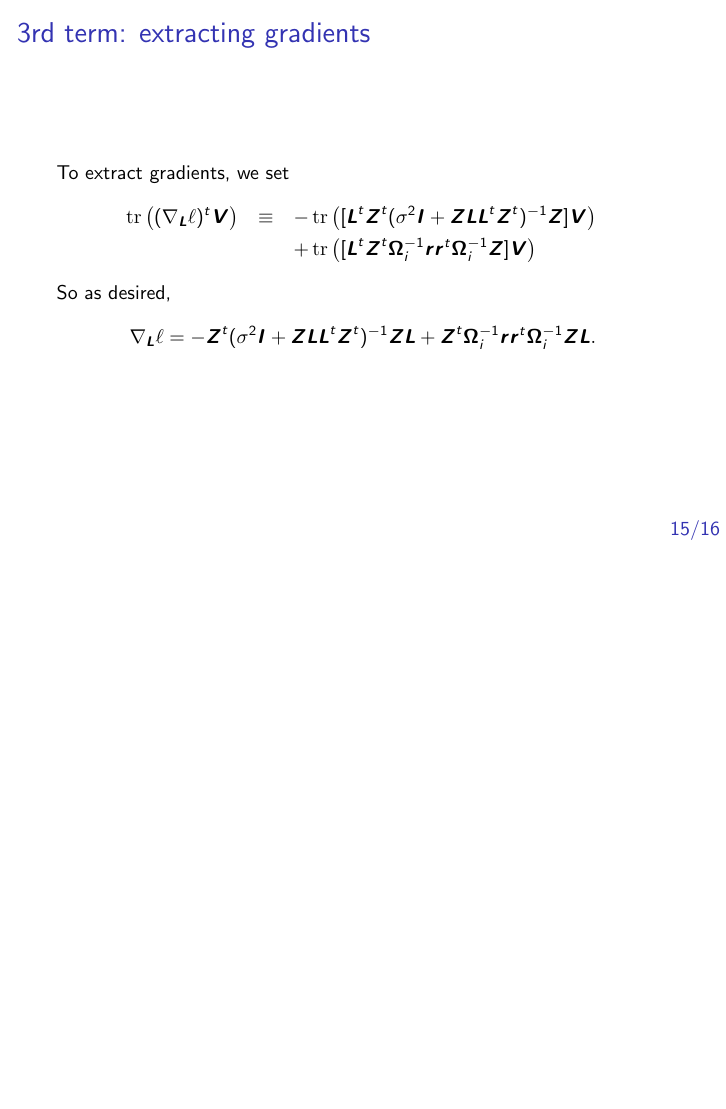
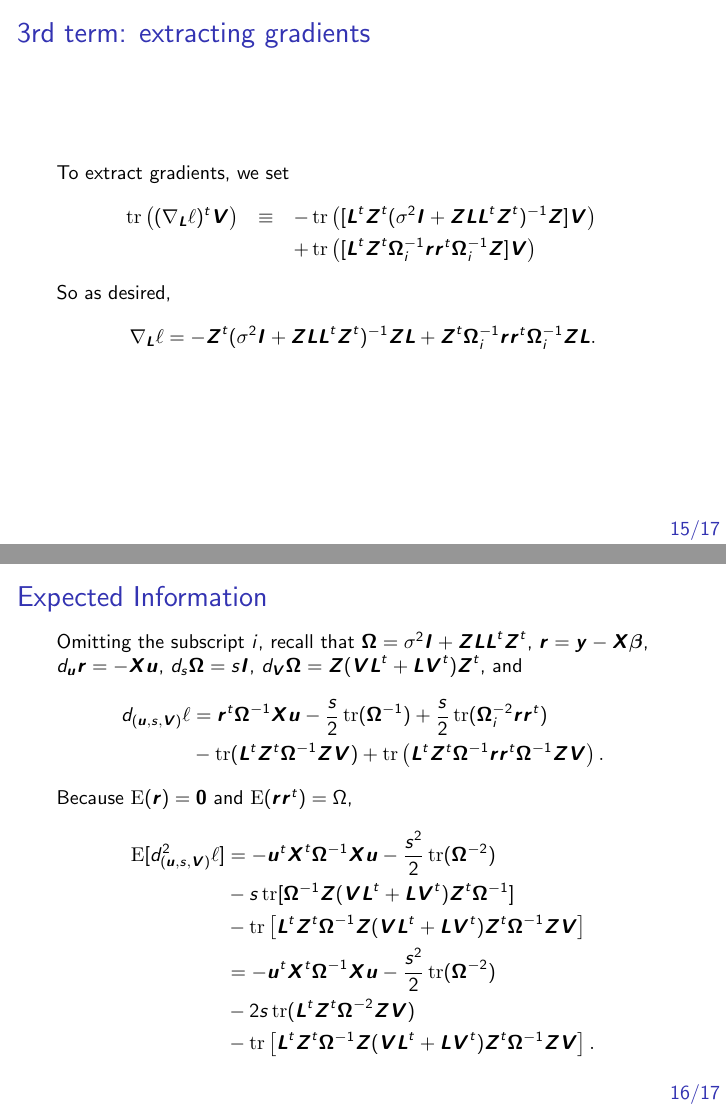
Before and after one commit to biona001/public-talks, LaTeX slides (2021 OpenMendel/directional_derivative.tex): page 15 of 16 before the commit and pages 15 and 16 of 17 after it, the two joined at a grey line, the shorter picture padded with empty space. Compiled offline with pdfLaTeX.

Commit message:
add Ken's update to directional derivative slides

```diff
--- a/2021 OpenMendel/directional_derivative.tex
+++ b/2021 OpenMendel/directional_derivative.tex
@@ -447,6 +447,28 @@ So as desired,
 \end{align*}
 }
 
+\frame{
+\frametitle{Expected Information}
+Omitting the subscript $i$, recall that $\bOmega= \sigma^2\bI + \bZ\bL\bL^t\bZ^t$, $ \br = \by - \bX\bbeta$, $d_{\bu}\br = -\bX\bu$,
+$d_s\bOmega =s\bI$, $d_{\bV}\bOmega = \bZ(\bV\bL^t+\bL\bV^t)\bZ^t$, and
+\begin{align*}
+d_{(\bu,s,\bV)}\ell
+& = \br^t\bOmega^{-1}\bX\bu-\frac{s}{2}\tr(\bOmega^{-1})+\frac{s}{2}\tr(\bOmega_i^{-2}\br\br^t)  \\
+& -\tr(\bL^t\bZ^t\bOmega^{-1}\bZ\bV)
++\tr\left(\bL^t\bZ^t\bOmega^{-1}\br\br^t\bOmega^{-1}\bZ\bV\right).
+\end{align*}
+Because $\E(\br) = {\bf 0}$ and $\E(\br\br^t)=\Omega$,
+\begin{align*}
+\E[d^2_{(\bu,s,\bV)}\ell] & = -\bu^t\bX^t\bOmega^{-1}\bX\bu -\frac{s^2}{2}\tr(\bOmega^{-2})
+\\ & -s\tr[\bOmega^{-1}\bZ(\bV\bL^t+\bL\bV^t)\bZ^t\bOmega^{-1}]
+\\
+& -\tr\left[\bL^t\bZ^t\bOmega^{-1}\bZ(\bV\bL^t+\bL\bV^t)\bZ^t\bOmega^{-1}\bZ\bV\right] \\
+& = -\bu^t\bX^t\bOmega^{-1}\bX\bu -\frac{s^2}{2}\tr(\bOmega^{-2}) \\
+& -2s\tr(\bL^t\bZ^t\bOmega^{-2}\bZ\bV) \\
+& -\tr\left[\bL^t\bZ^t\bOmega^{-1}\bZ(\bV\bL^t+\bL\bV^t)\bZ^t\bOmega^{-1}\bZ\bV\right].
+\end{align*}
+}
+
 % \frame{
 % \frametitle{Lemma: Commutative with linear operators}
 % For any linear operator $\rm L$,
```
Also changed, not shown: 2021 OpenMendel/directional_derivative.pdf.
